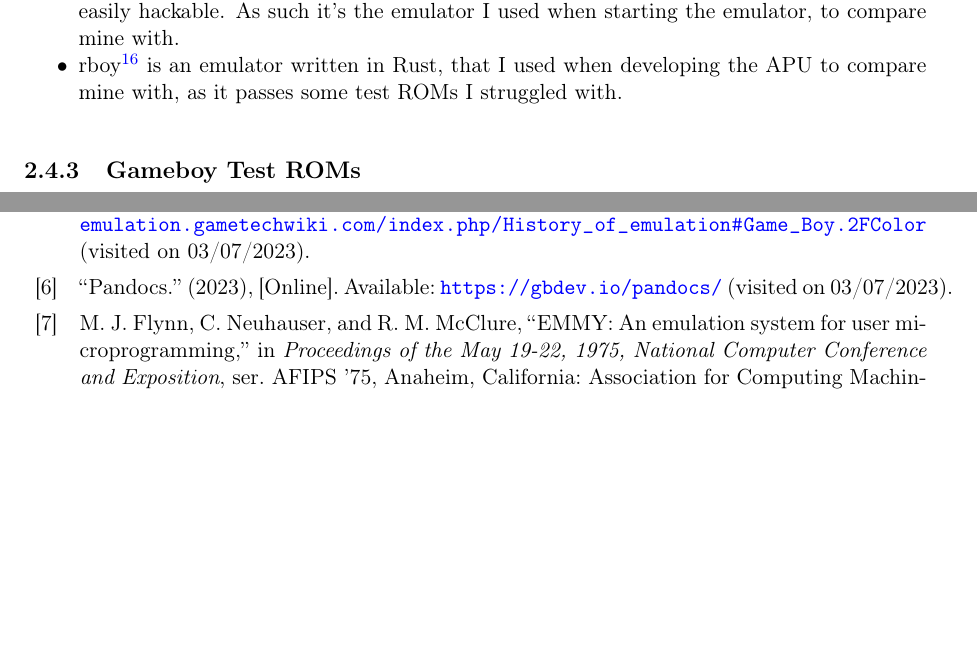
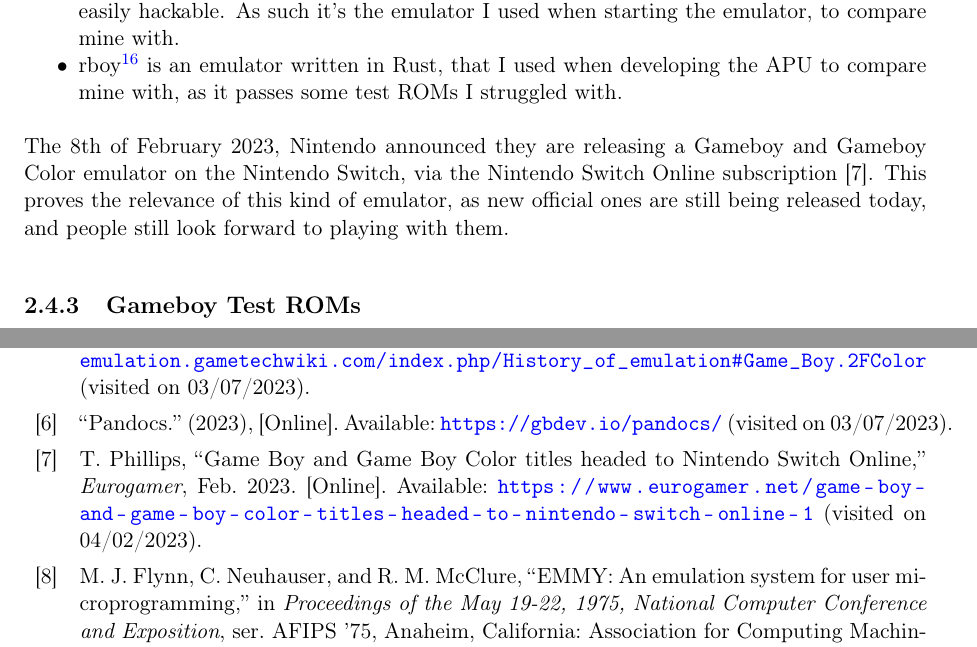
Before and after one commit to N1ark/gbc-emulator, a LaTeX thesis (report/report.tex, which reads report/references.bib): two parts of pages 13 and 63 of 64, joined at a grey line, cut so that both start at the same text, the shorter picture padded with empty space. The pictures show the PDF file report/report.pdf that the author committed with the source.

Commit message:
(Report) Add Nintendo Switch GB Emu article

```diff
--- a/report/references.bib
+++ b/report/references.bib
@@ -219,0 +224,7 @@
+	journal={Eurogamer},
+	author={Tom Phillips},
+	year={2023},
+	month={02},
+	url={https://www.eurogamer.net/game-boy-and-game-boy-color-titles-headed-to-nintendo-switch-online-1},
+	urldate={2023-04-02}
+}
--- a/report/report.tex
+++ b/report/report.tex
@@ -314,6 +314,8 @@ A wide range of emulators for the \gls{gb} and \gls{gbc} already exist, many of
     \item Gameboy.js\ftnt{https://github.com/juchi/gameboy.js/} is another JavaScript emulator. It is fairly simply and inaccurate, but is easily hackable. As such it's the emulator I used when starting the emulator, to compare mine with.
     \item rboy\ftnt{https://github.com/mvdnes/rboy} is an emulator written in Rust, that I used when developing the \gls{apu} to compare mine with, as it passes some test \glspl{rom} I struggled with.
 \end{compactitem}
+
+The 8th of February 2023, Nintendo announced they are releasing a \glsdesc{gb} and \glsdesc{gbc} emulator on the Nintendo Switch, via the Nintendo Switch Online subscription \cite{switch_gb_emu}. This proves the relevance of this kind of emulator, as new official ones are still being released today, and people still look forward to playing with them.
 
 \subsection{Gameboy Test ROMs}
 \label{sec:gb-test-roms}
```
Also changed, not shown: report/report.pdf, report/references.bib (4 more changed lines).
